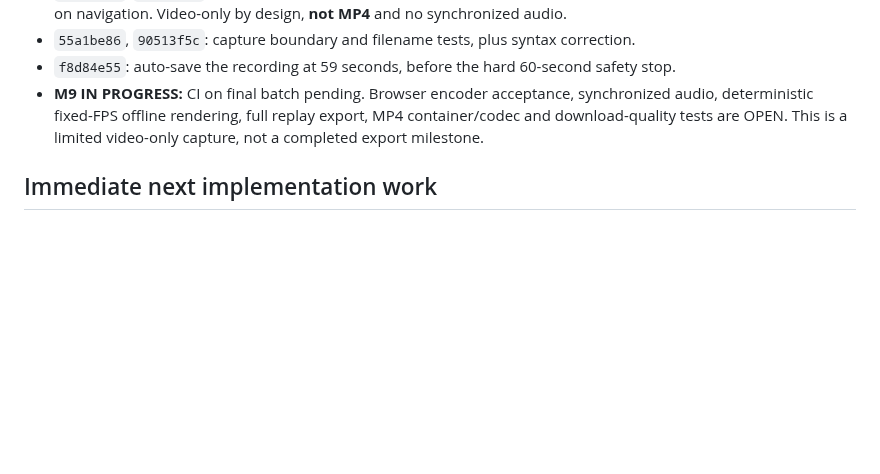
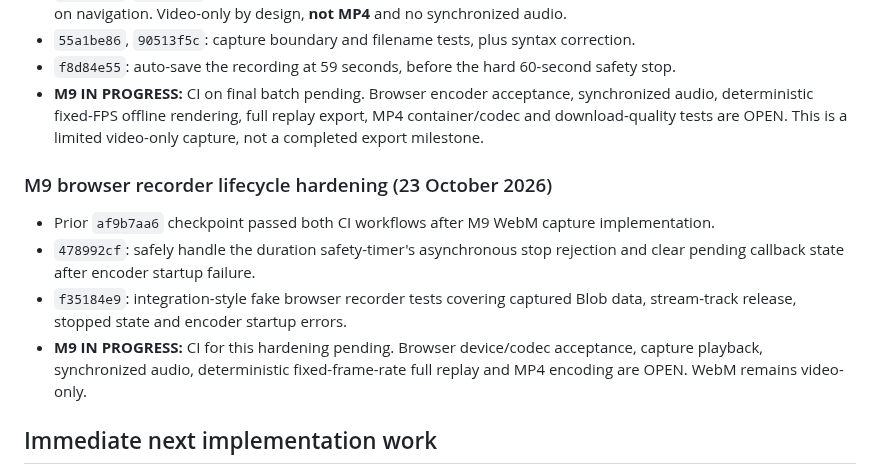
Before and after one commit to jakemcintyre25-stack/OSU-RENDER, a Markdown page: docs/DEVELOPMENT_STATUS.md, the part around the change. Rendered like a GitHub page; blank space fills up the shorter version.

Commit message:
docs(m9): record recorder lifecycle hardening, test evidence and remaining export blockers

```diff
--- a/docs/DEVELOPMENT_STATUS.md
+++ b/docs/DEVELOPMENT_STATUS.md
@@ -195,6 +195,13 @@ The critical real-data acceptance command is now `npm run judge-check:strict` af
 - `f8d84e55`: auto-save the recording at 59 seconds, before the hard 60-second safety stop.
 - **M9 IN PROGRESS:** CI on final batch pending. Browser encoder acceptance, synchronized audio, deterministic fixed-FPS offline rendering, full replay export, MP4 container/codec and download-quality tests are OPEN. This is a limited video-only capture, not a completed export milestone.
 
+### M9 browser recorder lifecycle hardening (23 October 2026)
+
+- Prior `af9b7aa6` checkpoint passed both CI workflows after M9 WebM capture implementation.
+- `478992cf`: safely handle the duration safety-timer's asynchronous stop rejection and clear pending callback state after encoder startup failure.
+- `f35184e9`: integration-style fake browser recorder tests covering captured Blob data, stream-track release, stopped state and encoder startup errors.
+- **M9 IN PROGRESS:** CI for this hardening pending. Browser device/codec acceptance, capture playback, synchronized audio, deterministic fixed-frame-rate full replay and MP4 encoding are OPEN. WebM remains video-only.
+
 ## Immediate next implementation work
 
 1. **Independent:** finish M3's calibrated HP drain/gain, no-drain-during-breaks and HP-zero failure checks. Maintain explicit stable parity uncertainty until real evidence exists.
```
